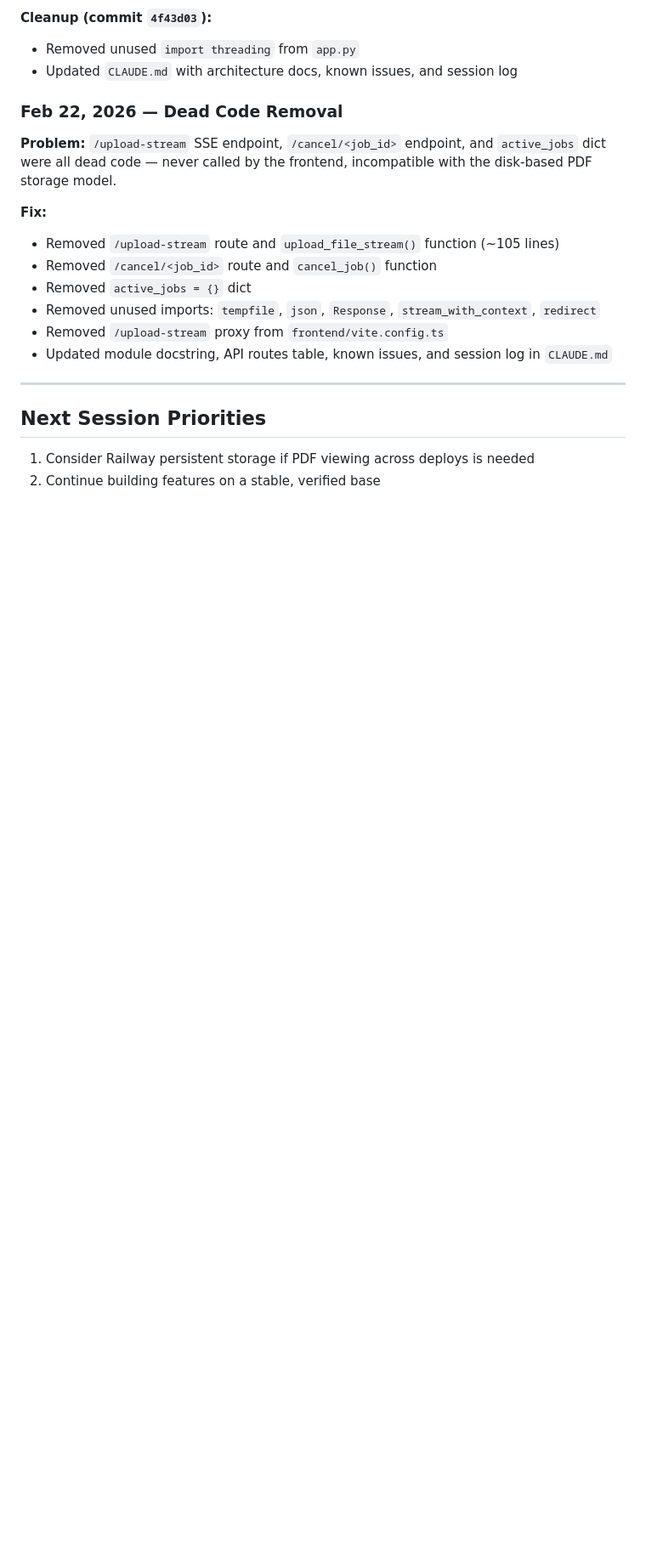
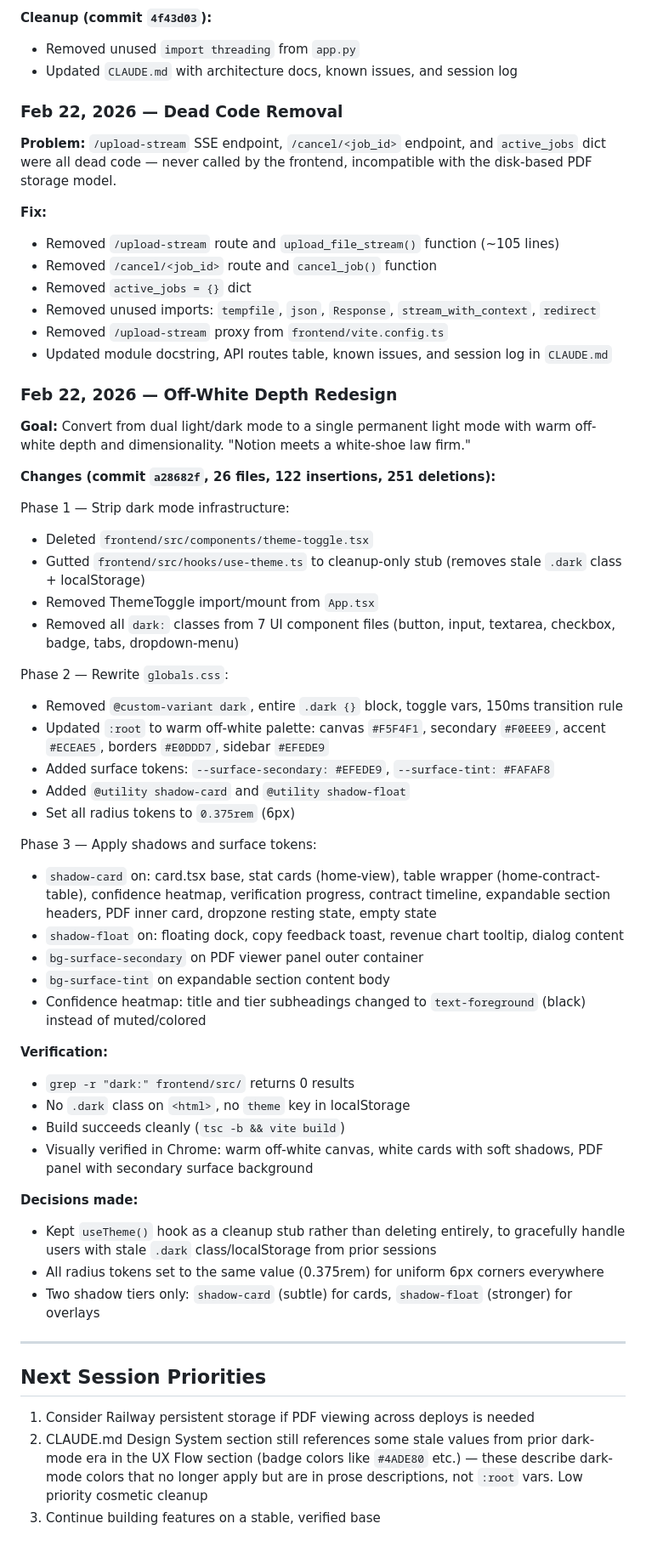
Before and after one commit to justinstlouiswood/contract-extractor, a Markdown page: CLAUDE.md, the part around one of its changes. Shown at 85% size. GitHub-like rendering; blank space fills up the shorter version.

```diff
--- a/CLAUDE.md
+++ b/CLAUDE.md
@@ -403,9 +427,47 @@ FLASK_SECRET_KEY=optional-override
 - Removed `/upload-stream` proxy from `frontend/vite.config.ts`
 - Updated module docstring, API routes table, known issues, and session log in `CLAUDE.md`
 
+### Feb 22, 2026 — Off-White Depth Redesign
+
+**Goal:** Convert from dual light/dark mode to a single permanent light mode with warm off-white depth and dimensionality. "Notion meets a white-shoe law firm."
+
+**Changes (commit `a28682f`, 26 files, 122 insertions, 251 deletions):**
+
+Phase 1 — Strip dark mode infrastructure:
+- Deleted `frontend/src/components/theme-toggle.tsx`
+- Gutted `frontend/src/hooks/use-theme.ts` to cleanup-only stub (removes stale `.dark` class + localStorage)
+- Removed ThemeToggle import/mount from `App.tsx`
+- Removed all `dark:` classes from 7 UI component files (button, input, textarea, checkbox, badge, tabs, dropdown-menu)
+
+Phase 2 — Rewrite `globals.css`:
+- Removed `@custom-variant dark`, entire `.dark {}` block, toggle vars, 150ms transition rule
+- Updated `:root` to warm off-white palette: canvas `#F5F4F1`, secondary `#F0EEE9`, accent `#ECEAE5`, borders `#E0DDD7`, sidebar `#EFEDE9`
+- Added surface tokens: `--surface-secondary: #EFEDE9`, `--surface-tint: #FAFAF8`
+- Added `@utility shadow-card` and `@utility shadow-float`
+- Set all radius tokens to `0.375rem` (6px)
+
+Phase 3 — Apply shadows and surface tokens:
+- `shadow-card` on: card.tsx base, stat cards (home-view), table wrapper (home-contract-table), confidence heatmap, verification progress, contract timeline, expandable section headers, PDF inner card, dropzone resting state, empty state
+- `shadow-float` on: floating dock, copy feedback toast, revenue chart tooltip, dialog content
+- `bg-surface-secondary` on PDF viewer panel outer container
+- `bg-surface-tint` on expandable section content body
+- Confidence heatmap: title and tier subheadings changed to `text-foreground` (black) instead of muted/colored
+
+**Verification:**
+- `grep -r "dark:" frontend/src/` returns 0 results
+- No `.dark` class on `<html>`, no `theme` key in localStorage
+- Build succeeds cleanly (`tsc -b && vite build`)
+- Visually verified in Chrome: warm off-white canvas, white cards with soft shadows, PDF panel with secondary surface background
+
+**Decisions made:**
+- Kept `useTheme()` hook as a cleanup stub rather than deleting entirely, to gracefully handle users with stale `.dark` class/localStorage from prior sessions
+- All radius tokens set to the same value (0.375rem) for uniform 6px corners everywhere
+- Two shadow tiers only: `shadow-card` (subtle) for cards, `shadow-float` (stronger) for overlays
+
 ---
 
 ## Next Session Priorities
 
 1. Consider Railway persistent storage if PDF viewing across deploys is needed
-2. Continue building features on a stable, verified base
+2. CLAUDE.md Design System section still references some stale values from prior dark-mode era in the UX Flow section (badge colors like `#4ADE80` etc.) — these describe dark-mode colors that no longer apply but are in prose descriptions, not `:root` vars. Low priority cosmetic cleanup
+3. Continue building features on a stable, verified base
```
Also changed, not shown: other parts of CLAUDE.md (+56 -32 lines).
